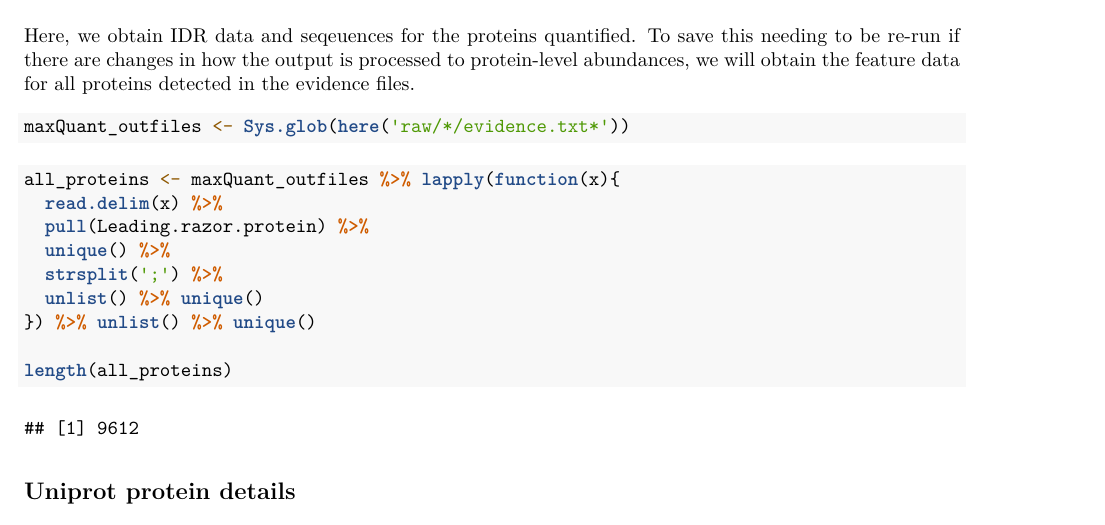
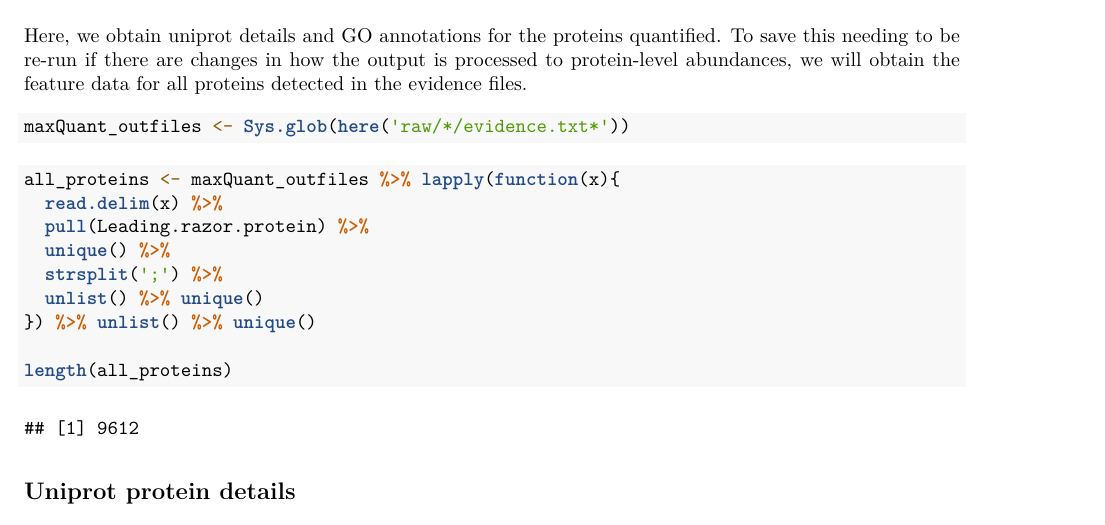
Before and after one commit to lmb-mass-spec-compbio/PER2_HALO_PROTAC, an R Markdown document (notebooks/0_get_annotations.rmd): part of page 1 of 2, cut so that both start at the same text. The pictures show the output file notebooks/0_get_annotations.pdf that the author committed with the source.

Commit message:
corrects description for notebook 0

````diff
--- a/notebooks/0_get_annotations.rmd
+++ b/notebooks/0_get_annotations.rmd
@@ -4,7 +4,7 @@ author: "Tom Smith"
 date: "`r Sys.Date()`"
 output: pdf_document
 ---
-Here, we obtain IDR data and seqeuences for the proteins quantified. To save this needing to be re-run if there are changes in how the output is processed to protein-level abundances, we will obtain the feature data for all proteins detected in the evidence files.
+Here, we obtain uniprot details and GO annotations for the proteins quantified. To save this needing to be re-run if there are changes in how the output is processed to protein-level abundances, we will obtain the feature data for all proteins detected in the evidence files.
 
 ```{r, warning=FALSE, message=FALSE, echo=FALSE}
 
````
Also changed, not shown: notebooks/0_get_annotations.pdf.
